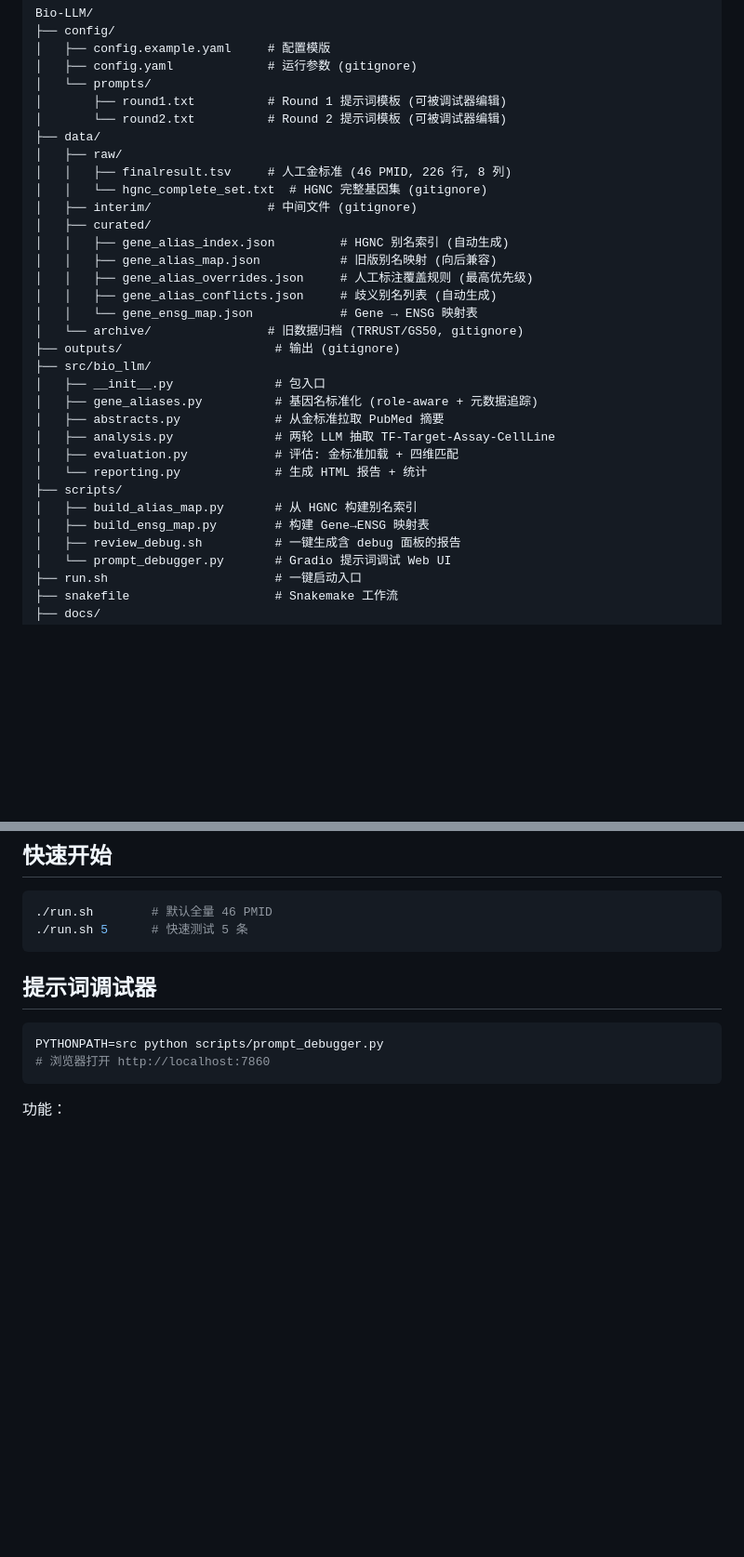
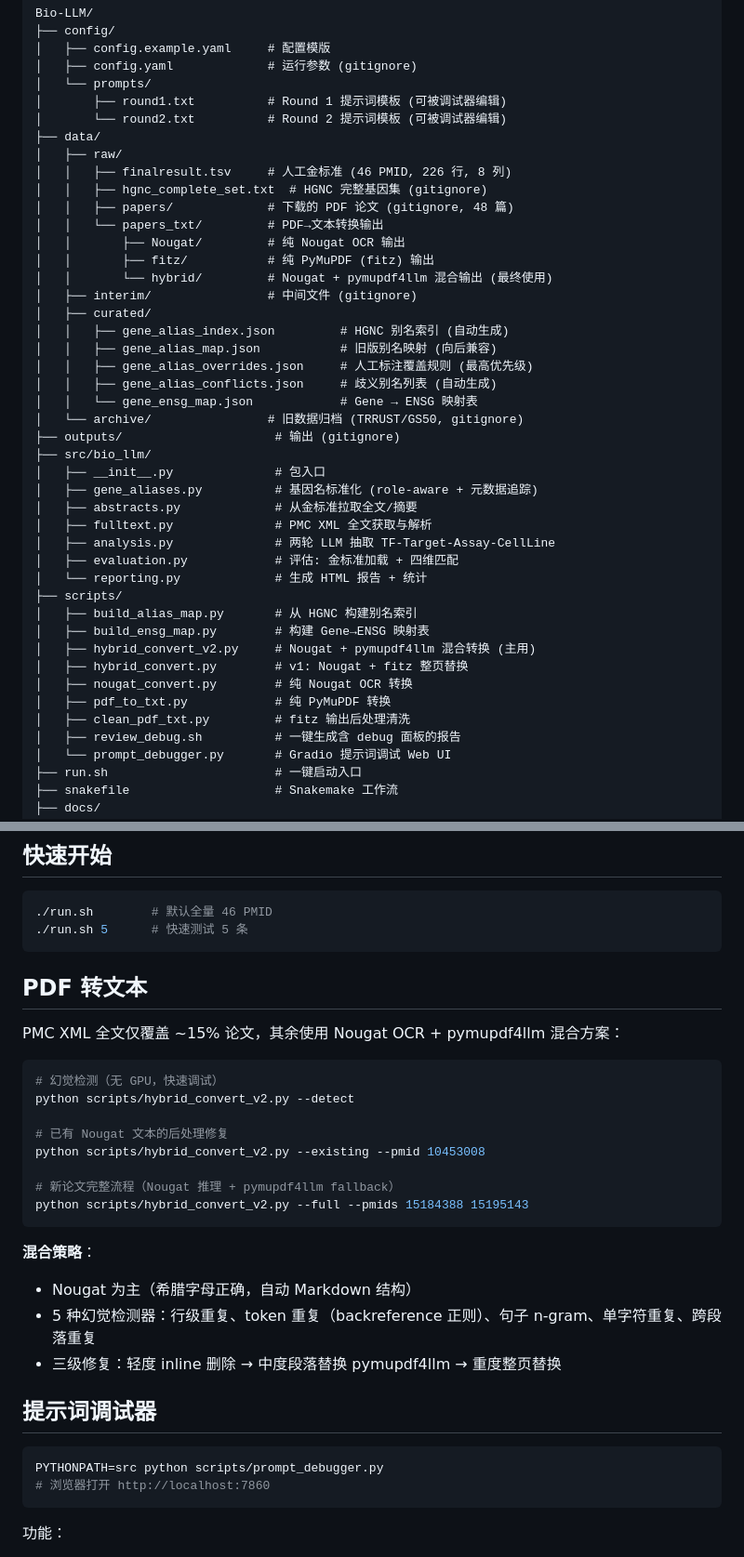
Before and after one commit to Xshun37/Bio-LLM, a Markdown page: README.md, 2 parts joined by grey strips. Shown at 93% size. GitHub-like rendering; blank space fills up the shorter version.

Commit message:
docs: 更新 README 添加 PDF 转文本模块说明
- 项目结构：新增 papers/、papers_txt/ 目录和 fulltext.py
- scripts/：新增 hybrid_convert_v2.py 等 PDF 转换脚本
- 新增 PDF 转文本使用说明（--detect / --existing / --full 三种模式）

Co-Authored-By: Claude Opus 4.7 <noreply@anthropic.com>

````diff
--- a/README.md
+++ b/README.md
@@ -15,7 +15,12 @@ Bio-LLM/
 ├── data/
 │   ├── raw/
 │   │   ├── finalresult.tsv     # 人工金标准 (46 PMID, 226 行, 8 列)
-│   │   └── hgnc_complete_set.txt  # HGNC 完整基因集 (gitignore)
+│   │   ├── hgnc_complete_set.txt  # HGNC 完整基因集 (gitignore)
+│   │   ├── papers/             # 下载的 PDF 论文 (gitignore, 48 篇)
+│   │   └── papers_txt/         # PDF→文本转换输出
+│   │       ├── Nougat/         # 纯 Nougat OCR 输出
+│   │       ├── fitz/           # 纯 PyMuPDF (fitz) 输出
+│   │       └── hybrid/         # Nougat + pymupdf4llm 混合输出 (最终使用)
 │   ├── interim/                # 中间文件 (gitignore)
 │   ├── curated/
 │   │   ├── gene_alias_index.json         # HGNC 别名索引 (自动生成)
@@ -28,13 +33,19 @@ Bio-LLM/
 ├── src/bio_llm/
 │   ├── __init__.py              # 包入口
 │   ├── gene_aliases.py          # 基因名标准化 (role-aware + 元数据追踪)
-│   ├── abstracts.py             # 从金标准拉取 PubMed 摘要
+│   ├── abstracts.py             # 从金标准拉取全文/摘要
+│   ├── fulltext.py              # PMC XML 全文获取与解析
 │   ├── analysis.py              # 两轮 LLM 抽取 TF-Target-Assay-CellLine
 │   ├── evaluation.py            # 评估: 金标准加载 + 四维匹配
 │   └── reporting.py             # 生成 HTML 报告 + 统计
 ├── scripts/
 │   ├── build_alias_map.py       # 从 HGNC 构建别名索引
 │   ├── build_ensg_map.py        # 构建 Gene→ENSG 映射表
+│   ├── hybrid_convert_v2.py     # Nougat + pymupdf4llm 混合转换 (主用)
+│   ├── hybrid_convert.py        # v1: Nougat + fitz 整页替换
+│   ├── nougat_convert.py        # 纯 Nougat OCR 转换
+│   ├── pdf_to_txt.py            # 纯 PyMuPDF 转换
+│   ├── clean_pdf_txt.py         # fitz 输出后处理清洗
 │   ├── review_debug.sh          # 一键生成含 debug 面板的报告
 │   └── prompt_debugger.py       # Gradio 提示词调试 Web UI
 ├── run.sh                       # 一键启动入口
@@ -79,6 +90,26 @@ export DASHSCOPE_API_KEY="your_api_key"
 ./run.sh        # 默认全量 46 PMID
 ./run.sh 5      # 快速测试 5 条
 ```
+
+## PDF 转文本
+
+PMC XML 全文仅覆盖 ~15% 论文，其余使用 Nougat OCR + pymupdf4llm 混合方案：
+
+```bash
+# 幻觉检测（无 GPU，快速调试）
+python scripts/hybrid_convert_v2.py --detect
+
+# 已有 Nougat 文本的后处理修复
+python scripts/hybrid_convert_v2.py --existing --pmid 10453008
+
+# 新论文完整流程（Nougat 推理 + pymupdf4llm fallback）
+python scripts/hybrid_convert_v2.py --full --pmids 15184388 15195143
+```
+
+**混合策略**：
+- Nougat 为主（希腊字母正确，自动 Markdown 结构）
+- 5 种幻觉检测器：行级重复、token 重复（backreference 正则）、句子 n-gram、单字符重复、跨段落重复
+- 三级修复：轻度 inline 删除 → 中度段落替换 pymupdf4llm → 重度整页替换
 
 ## 提示词调试器
 
````
